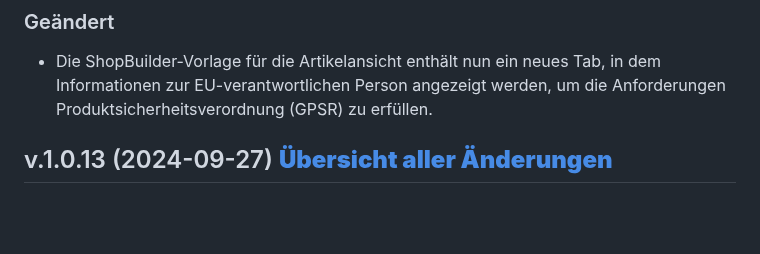
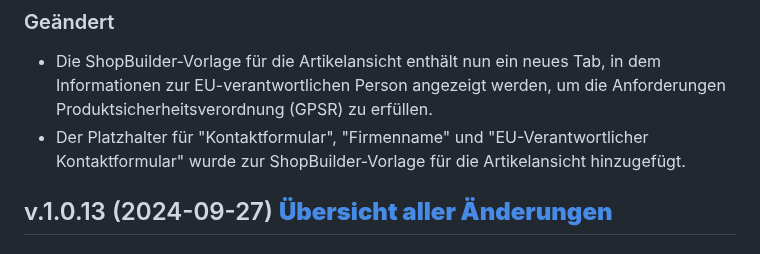
Before and after one commit to plentymarkets/plugin-plentyshop-lts-modern, a Markdown page: meta/documents/changelog_de.md, the part around the change. GitHub-like rendering; blank space fills up the shorter version.

Commit message:
Added changelog
- Added changelog

```diff
--- a/meta/documents/changelog_de.md
+++ b/meta/documents/changelog_de.md
@@ -5,6 +5,7 @@
 ### Geändert
 
 - Die ShopBuilder-Vorlage für die Artikelansicht enthält nun ein neues Tab, in dem Informationen zur EU-verantwortlichen Person angezeigt werden, um die Anforderungen Produktsicherheitsverordnung (GPSR) zu erfüllen.
+- Der Platzhalter für "Kontaktformular", "Firmenname" und "EU-Verantwortlicher Kontaktformular" wurde zur ShopBuilder-Vorlage für die Artikelansicht hinzugefügt.
 
 ## v.1.0.13 (2024-09-27) <a href="https://github.com/plentymarkets/plugin-plentyshop-lts-modern/compare/1.0.12...1.0.13" target="_blank" rel="noopener"><b>Übersicht aller Änderungen</b></a>
 
```
Also changed, not shown: meta/documents/changelog_en.md (+1 -1 lines).
